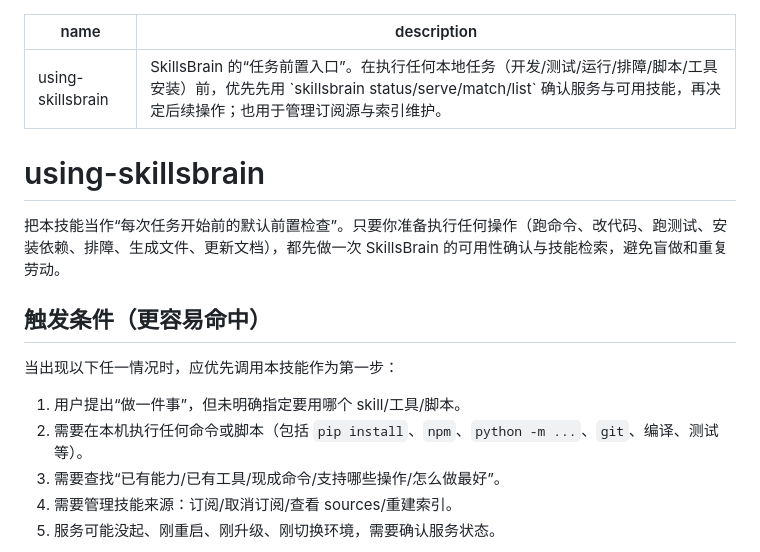
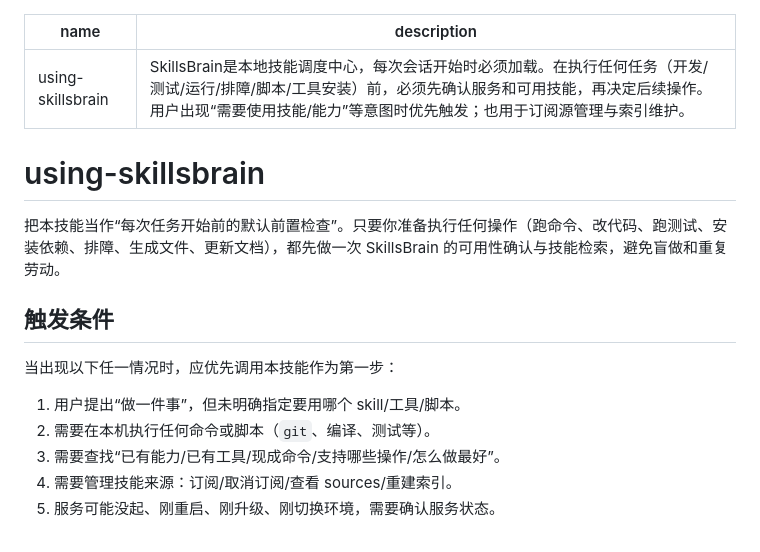
Before and after one commit to Chenwj9071/SkillsBrain, a Markdown page: skill/using-skillsbrain/SKILL.md, the part around the change. Rendered like a GitHub page.

Commit message:
docs(skill): tune using-skillsbrain trigger hints

```diff
--- a/skill/using-skillsbrain/SKILL.md
+++ b/skill/using-skillsbrain/SKILL.md
@@ -1,18 +1,18 @@
 ---
 name: using-skillsbrain
-description: SkillsBrain 的“任务前置入口”。在执行任何本地任务（开发/测试/运行/排障/脚本/工具安装）前，优先先用 `skillsbrain status/serve/match/list` 确认服务与可用技能，再决定后续操作；也用于管理订阅源与索引维护。
+description: SkillsBrain是本地技能调度中心，每次会话开始时必须加载。在执行任何任务（开发/测试/运行/排障/脚本/工具安装）前，必须先确认服务和可用技能，再决定后续操作。用户出现“需要使用技能/能力”等意图时优先触发；也用于订阅源管理与索引维护。
 ---
 
 # using-skillsbrain
 
 把本技能当作“每次任务开始前的默认前置检查”。只要你准备执行任何操作（跑命令、改代码、跑测试、安装依赖、排障、生成文件、更新文档），都先做一次 SkillsBrain 的可用性确认与技能检索，避免盲做和重复劳动。
 
-## 触发条件（更容易命中）
+## 触发条件
 
 当出现以下任一情况时，应优先调用本技能作为第一步：
 
 1. 用户提出“做一件事”，但未明确指定要用哪个 skill/工具/脚本。
-2. 需要在本机执行任何命令或脚本（包括 `pip install`、`npm`、`python -m ...`、`git`、编译、测试等）。
+2. 需要在本机执行任何命令或脚本（`git`、编译、测试等）。
 3. 需要查找“已有能力/已有工具/现成命令/支持哪些操作/怎么做最好”。
 4. 需要管理技能来源：订阅/取消订阅/查看 sources/重建索引。
 5. 服务可能没起、刚重启、刚升级、刚切换环境，需要确认服务状态。
```
